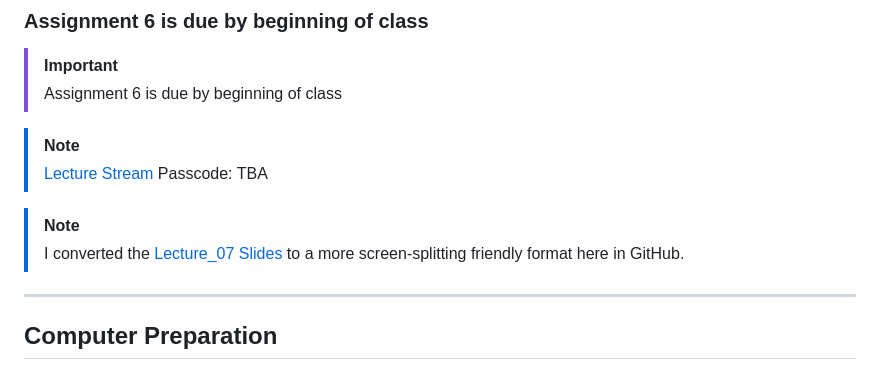
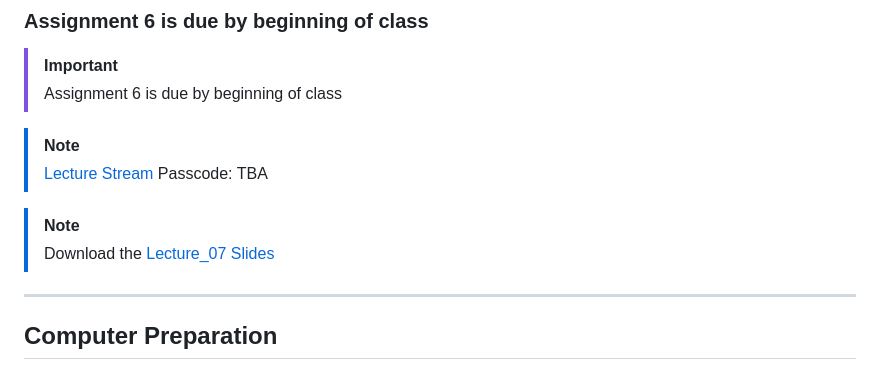
Before and after one commit to tamucc-comp-bio/classroom_repo_2024, a Markdown page: lectures/lecture07new.md, the part around the change. Rendered like a GitHub page.

Commit message:
lecture 7

```diff
--- a/lectures/lecture07new.md
+++ b/lectures/lecture07new.md
@@ -12,7 +12,7 @@
 > Passcode: TBA
 
 > [!NOTE]
-> I converted the [Lecture_07 Slides](Week07_files/ggplot2_1.pptx) to a more screen-splitting friendly format here in GitHub.
+> Download the [Lecture_07 Slides](Week07_files/ggplot2_1.pptx)
 
 ___
 
```
